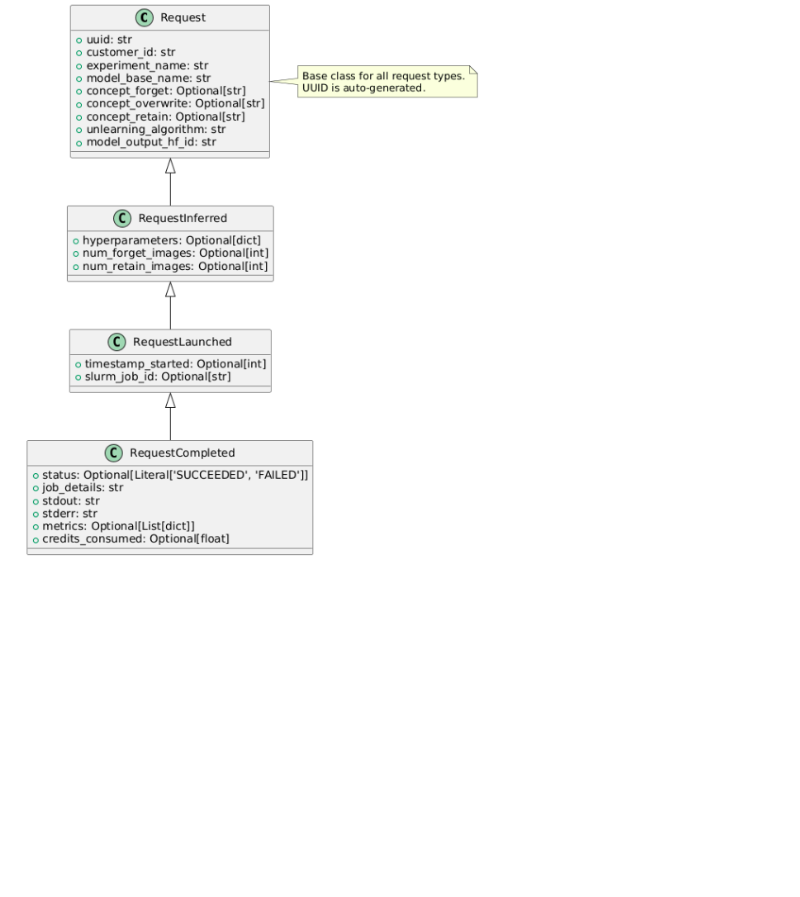
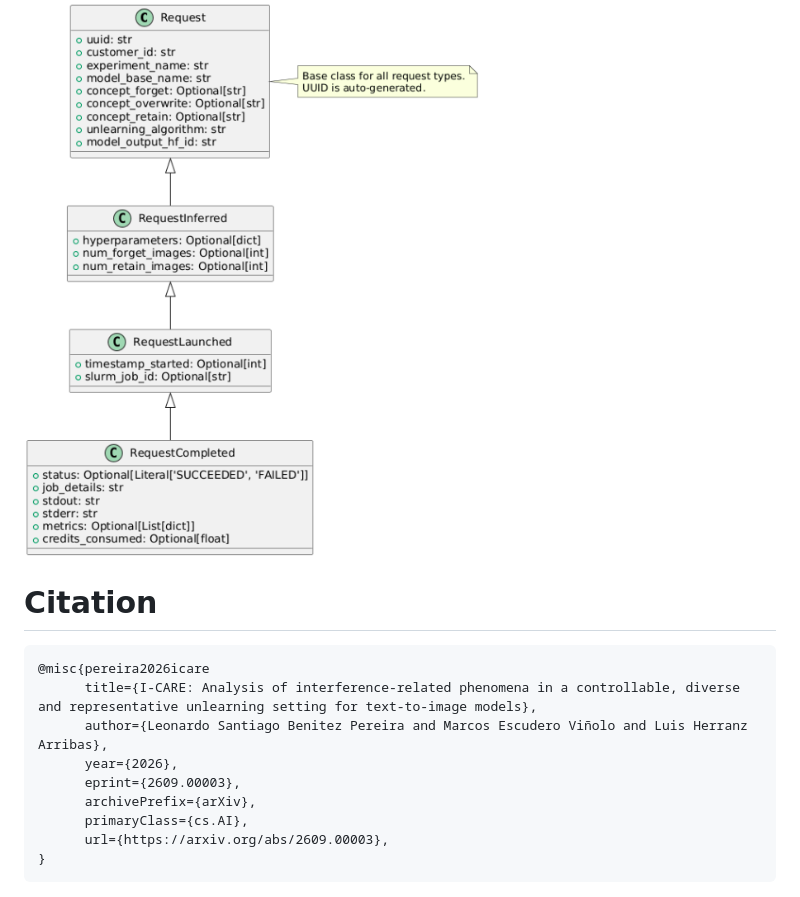
Before and after one commit to LeonardoSanBenitez/forgety, a Markdown page: README.md, the part around the change. Drawn GitHub-style; blank space fills up the shorter version.

````diff
--- a/README.md
+++ b/README.md
@@ -93,3 +93,16 @@ Tests marked `integration` download real I-CARE data from HuggingFace; they are
 ![class-infra.png](./images/UML-diagrams-class-infra.png)
 
 ![class-request.png](./images/UML-diagrams-class-request.png)
+
+# Citation
+```
+@misc{pereira2026icare
+      title={I-CARE: Analysis of interference-related phenomena in a controllable, diverse and representative unlearning setting for text-to-image models},
+      author={Leonardo Santiago Benitez Pereira and Marcos Escudero Viñolo and Luis Herranz Arribas},
+      year={2026},
+      eprint={2609.00003},
+      archivePrefix={arXiv},
+      primaryClass={cs.AI},
+      url={https://arxiv.org/abs/2609.00003},
+}
+```
````
